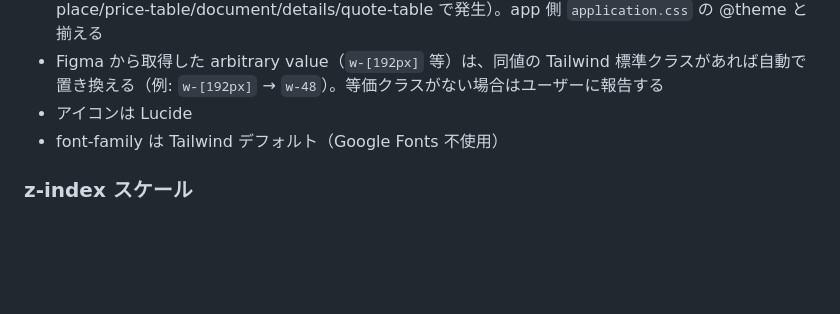
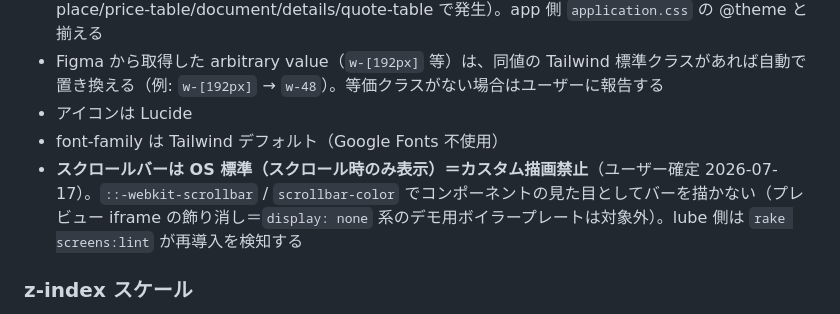
Before and after one commit to skrt/lube-catalog, a Markdown page: CLAUDE.md, the part around the change. GitHub-like rendering; blank space fills up the shorter version.

Commit message:
docs(CLAUDE.md): スクロールバーはOS標準＝カスタム描画禁止ルールを追記（ユーザー確定 2026-07-17）
プレビューiframeの飾り消しボイラープレートは対象外。lube側はrake screens:lintが再導入を検知

Co-Authored-By: Claude Fable 5 <noreply@anthropic.com>

```diff
--- a/CLAUDE.md
+++ b/CLAUDE.md
@@ -94,6 +94,7 @@ python3 -m http.server 8766 --directory /Users/skrt/Claude/lube-catalog
 - Figma から取得した arbitrary value（`w-[192px]` 等）は、同値の Tailwind 標準クラスがあれば自動で置き換える（例: `w-[192px]` → `w-48`）。等価クラスがない場合はユーザーに報告する
 - アイコンは Lucide
 - font-family は Tailwind デフォルト（Google Fonts 不使用）
+- **スクロールバーは OS 標準（スクロール時のみ表示）＝カスタム描画禁止**（ユーザー確定 2026-07-17）。`::-webkit-scrollbar` / `scrollbar-color` でコンポーネントの見た目としてバーを描かない（プレビュー iframe の飾り消し＝`display: none` 系のデモ用ボイラープレートは対象外）。lube 側は `rake screens:lint` が再導入を検知する
 
 ### z-index スケール
 - `z-10`: ドロップダウン / ポップアップ系（SelectMenu, ComboBoxMenu, Calendar, FilterMenu）。ローカルな重なり（GroupBox ラベル、Sidebar ホバー Tooltip 等）もここ
```
